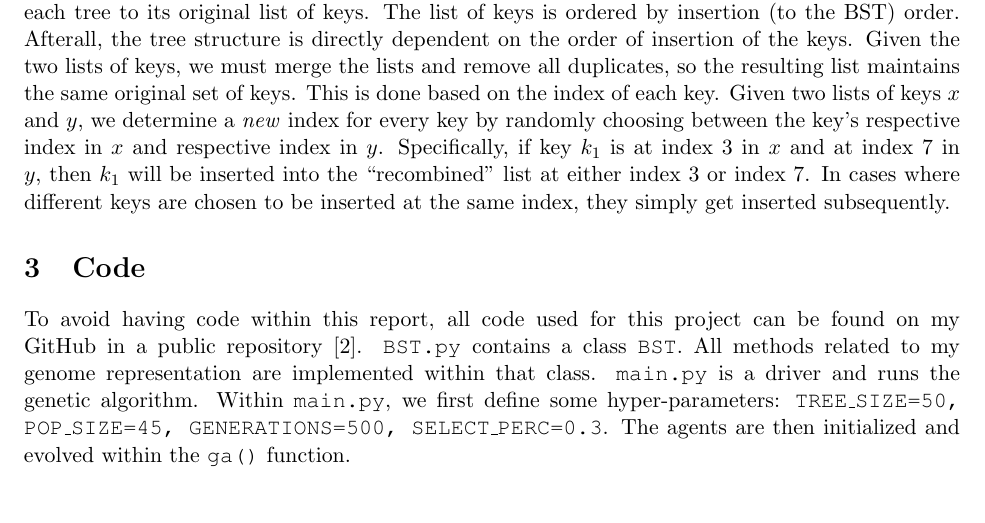
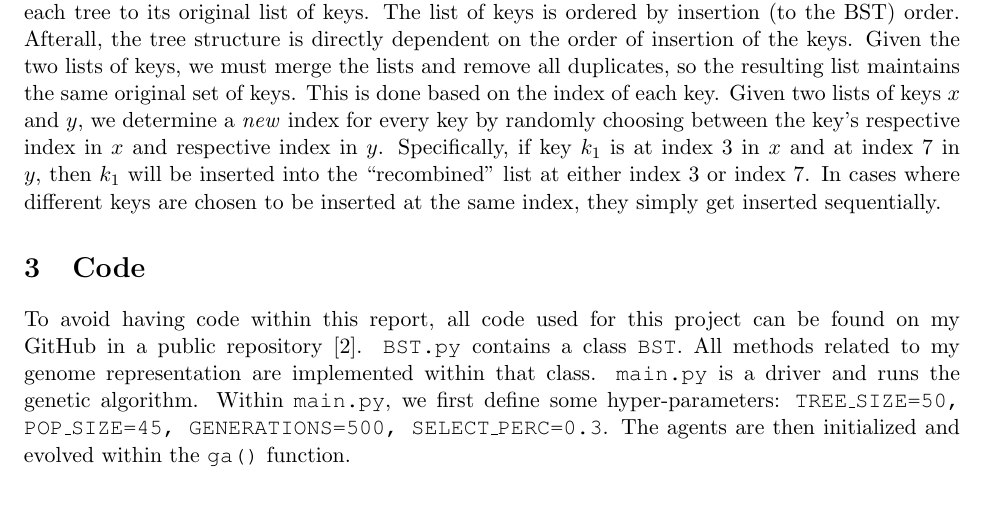
Before and after one commit to evan-hataishi/ics-674, a LaTeX document (final_project/writeup/main.tex, which reads final_project/writeup/sec-algorithm.tex): part of page 2 of 4, cut so that both start at the same text. Compiled offline with pdfLaTeX.

Commit message:
Forgot to save part

```diff
--- a/final_project/writeup/sec-algorithm.tex
+++ b/final_project/writeup/sec-algorithm.tex
@@ -16,4 +16,4 @@
 \end{description}
 
 \subsection{Recombination}
-The main novelty of this algorithm is the way in which trees do recombination. We first reduce each tree to its original list of keys. The list of keys is ordered by insertion (to the BST) order. Afterall, the tree structure is directly dependent on the order of insertion of the keys. Given the two lists of keys, we must merge the lists and remove all duplicates, so the resulting list maintains the same original set of keys. This is done based on the index of each key. Given two lists of keys $x$ and $y$, we determine a \emph{new} index for every key by randomly choosing between the key's respective index in $x$ and respective index in $y$. Specifically, if key $k_1$ is at index 3 in $x$ and at index 7 in $y$, then $k_1$ will be inserted into the ``recombined'' list at either index 3 or index 7. In cases where different keys are chosen to be inserted at the same index, they simply get inserted subsequently.
+The main novelty of this algorithm is the way in which trees do recombination. We first reduce each tree to its original list of keys. The list of keys is ordered by insertion (to the BST) order. Afterall, the tree structure is directly dependent on the order of insertion of the keys. Given the two lists of keys, we must merge the lists and remove all duplicates, so the resulting list maintains the same original set of keys. This is done based on the index of each key. Given two lists of keys $x$ and $y$, we determine a \emph{new} index for every key by randomly choosing between the key's respective index in $x$ and respective index in $y$. Specifically, if key $k_1$ is at index 3 in $x$ and at index 7 in $y$, then $k_1$ will be inserted into the ``recombined'' list at either index 3 or index 7. In cases where different keys are chosen to be inserted at the same index, they simply get inserted sequentially.
```
